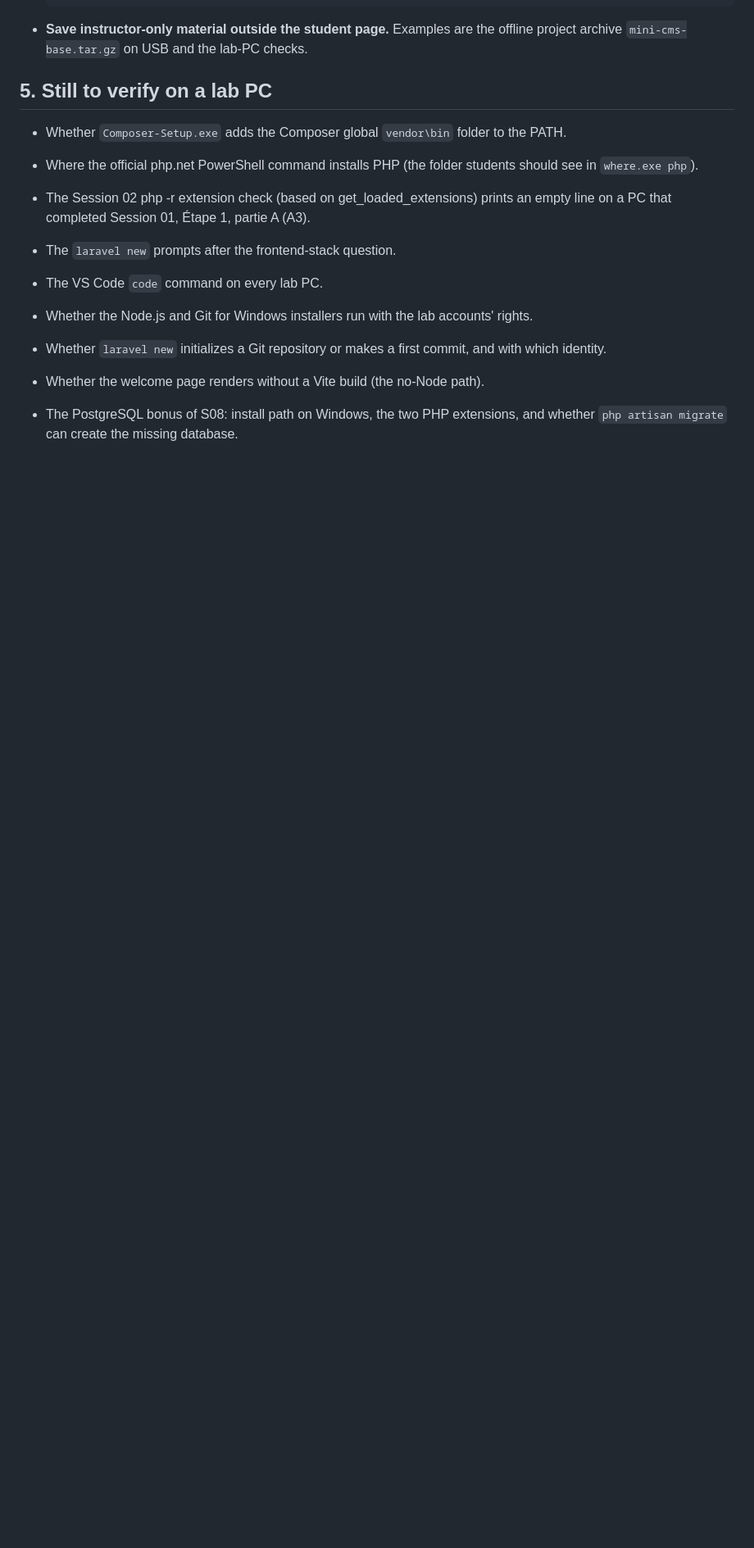
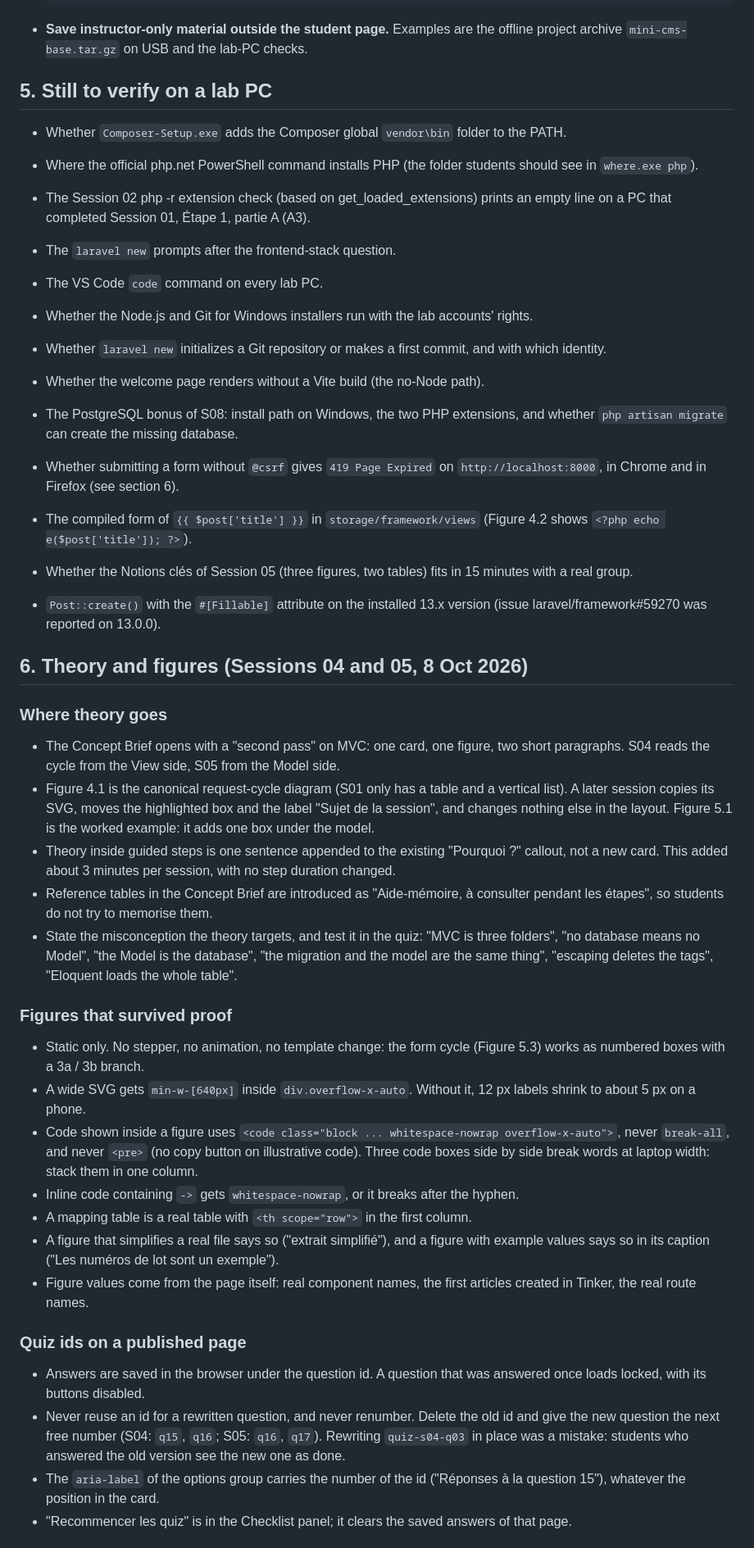
Before and after one commit to waelbouazizii/laravel-codelabs, a Markdown page: session-guidelines.md, the part around one of its changes. Shown at 82% size. Drawn GitHub-style; blank space fills up the shorter version.

Commit message:
Record theory and figure lessons from sessions 04 and 05
Co-Authored-By: Claude Opus 5.5 <noreply@anthropic.com>

```diff
--- a/session-guidelines.md
+++ b/session-guidelines.md
@@ -156,3 +157,35 @@ If this file conflicts with `CLAUDE.md`, `CLAUDE.md` wins and the conflict is fl
 - Whether `laravel new` initializes a Git repository or makes a first commit, and with which identity.
 - Whether the welcome page renders without a Vite build (the no-Node path).
 - The PostgreSQL bonus of S08: install path on Windows, the two PHP extensions, and whether `php artisan migrate` can create the missing database.
+- Whether submitting a form without `@csrf` gives `419 Page Expired` on `http://localhost:8000`, in Chrome and in Firefox (see section 6).
+- The compiled form of `{{ $post['title'] }}` in `storage/framework/views` (Figure 4.2 shows `<?php echo e($post['title']); ?>`).
+- Whether the Notions clés of Session 05 (three figures, two tables) fits in 15 minutes with a real group.
+- `Post::create()` with the `#[Fillable]` attribute on the installed 13.x version (issue laravel/framework#59270 was reported on 13.0.0).
+
+## 6. Theory and figures (Sessions 04 and 05, 8 Oct 2026)
+
+### Where theory goes
+
+- The Concept Brief opens with a "second pass" on MVC: one card, one figure, two short paragraphs. S04 reads the cycle from the View side, S05 from the Model side.
+- Figure 4.1 is the canonical request-cycle diagram (S01 only has a table and a vertical list). A later session copies its SVG, moves the highlighted box and the label "Sujet de la session", and changes nothing else in the layout. Figure 5.1 is the worked example: it adds one box under the model.
+- Theory inside guided steps is one sentence appended to the existing "Pourquoi ?" callout, not a new card. This added about 3 minutes per session, with no step duration changed.
+- Reference tables in the Concept Brief are introduced as "Aide-mémoire, à consulter pendant les étapes", so students do not try to memorise them.
+- State the misconception the theory targets, and test it in the quiz: "MVC is three folders", "no database means no Model", "the Model is the database", "the migration and the model are the same thing", "escaping deletes the tags", "Eloquent loads the whole table".
+
+### Figures that survived proof
+
+- Static only. No stepper, no animation, no template change: the form cycle (Figure 5.3) works as numbered boxes with a 3a / 3b branch.
+- A wide SVG gets `min-w-[640px]` inside `div.overflow-x-auto`. Without it, 12 px labels shrink to about 5 px on a phone.
+- Code shown inside a figure uses `<code class="block ... whitespace-nowrap overflow-x-auto">`, never `break-all`, and never `<pre>` (no copy button on illustrative code). Three code boxes side by side break words at laptop width: stack them in one column.
+- Inline code containing `->` gets `whitespace-nowrap`, or it breaks after the hyphen.
+- A mapping table is a real table with `<th scope="row">` in the first column.
+- A figure that simplifies a real file says so ("extrait simplifié"), and a figure with example values says so in its caption ("Les numéros de lot sont un exemple").
+- Figure values come from the page itself: real component names, the first articles created in Tinker, the real route names.
+
+### Quiz ids on a published page
+
+- Answers are saved in the browser under the question id. A question that was answered once loads locked, with its buttons disabled.
+- Never reuse an id for a rewritten question, and never renumber. Delete the old id and give the new question the next free number (S04: `q15`, `q16`; S05: `q16`, `q17`). Rewriting `quiz-s04-q03` in place was a mistake: students who answered the old version see the new one as done.
+- The `aria-label` of the options group carries the number of the id ("Réponses à la question 15"), whatever the position in the card.
+- "Recommencer les quiz" is in the Checklist panel; it clears the saved answers of that page.
+
```
Also changed, not shown: other parts of session-guidelines.md (+15 -1 lines).
